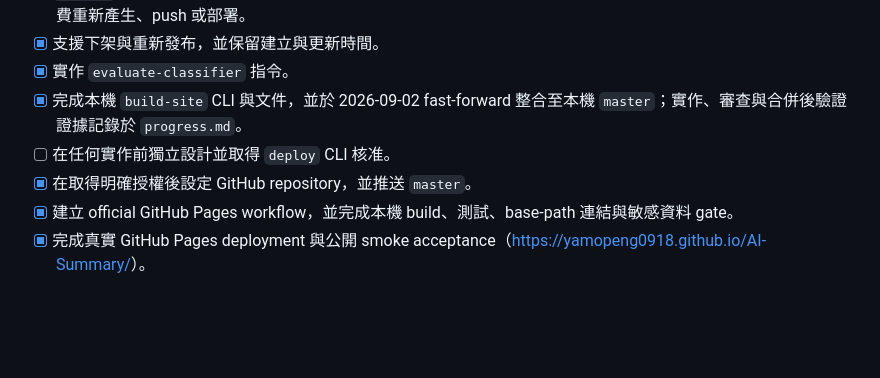
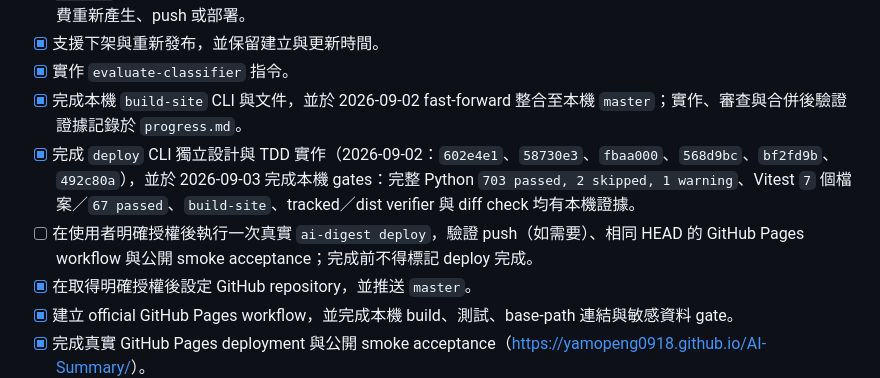
Before and after one commit to yamopeng0918/AI-Summary, a Markdown page: todo.md, the part around one of its changes. Rendered like a GitHub page; blank space fills up the shorter version.

```diff
--- a/todo.md
+++ b/todo.md
@@ -119,7 +119,8 @@
 - [x] 支援下架與重新發布，並保留建立與更新時間。
 - [x] 實作 `evaluate-classifier` 指令。
 - [x] 完成本機 `build-site` CLI 與文件，並於 2026-09-02 fast-forward 整合至本機 `master`；實作、審查與合併後驗證證據記錄於 `progress.md`。
-- [ ] 在任何實作前獨立設計並取得 `deploy` CLI 核准。
+- [x] 完成 `deploy` CLI 獨立設計與 TDD 實作（2026-09-02：`602e4e1`、`58730e3`、`fbaa000`、`568d9bc`、`bf2fd9b`、`492c80a`），並於 2026-09-03 完成本機 gates：完整 Python `703 passed, 2 skipped, 1 warning`、Vitest `7` 個檔案／`67 passed`、`build-site`、tracked／dist verifier 與 diff check 均有本機證據。
+- [ ] 在使用者明確授權後執行一次真實 `ai-digest deploy`，驗證 push（如需要）、相同 HEAD 的 GitHub Pages workflow 與公開 smoke acceptance；完成前不得標記 deploy 完成。
 - [x] 在取得明確授權後設定 GitHub repository，並推送 `master`。
 - [x] 建立 official GitHub Pages workflow，並完成本機 build、測試、base-path 連結與敏感資料 gate。
 - [x] 完成真實 GitHub Pages deployment 與公開 smoke acceptance（<https://yamopeng0918.github.io/AI-Summary/>）。
```
Also changed, not shown: other parts of todo.md (+1 -1 lines), README.md (+10 -0 lines), progress.md (+10 -3 lines).
